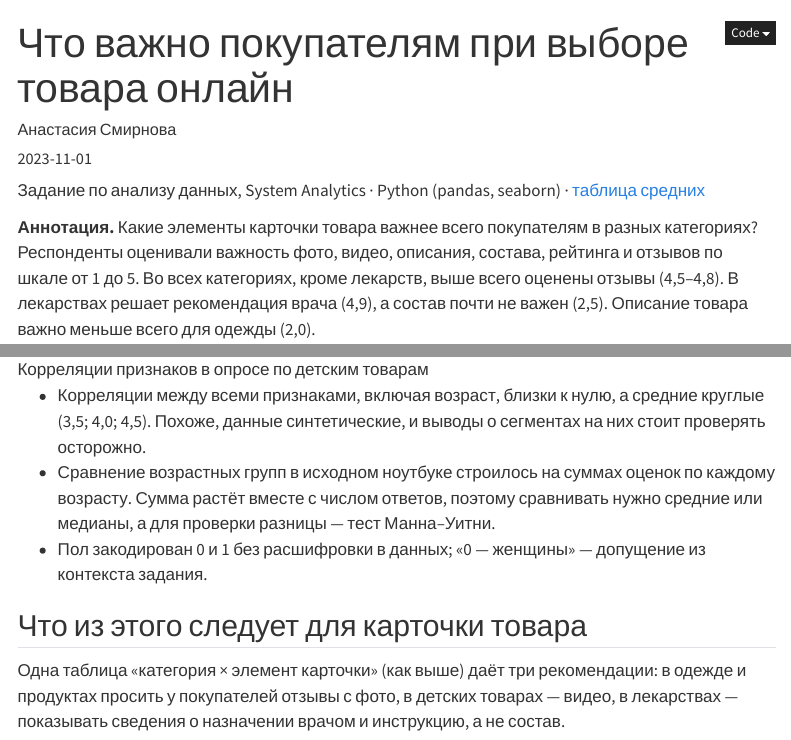
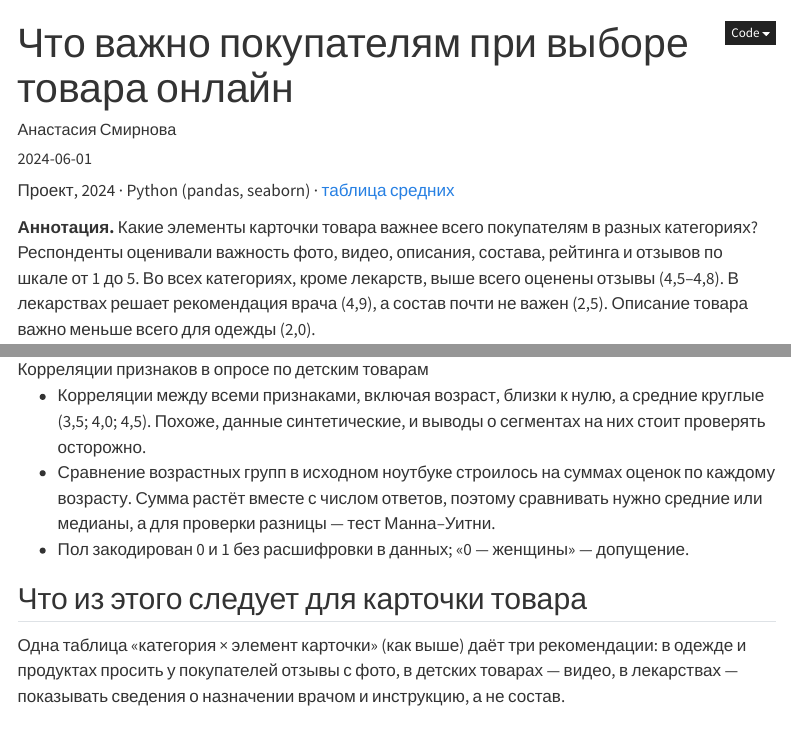
Before and after one commit to wickedstacy085/wickedstacy085.github.io, a Quarto document (projects/consumer-survey/index.qmd): the page in a window 1100 px wide, from its top, and a second part further down, joined at a grey line. Rendered offline with R 4.5, knitr and Pandoc in place of Quarto, with nearby package versions; menus at the side of the page are left out.

Commit message:
Add files via upload

```diff
--- a/projects/consumer-survey/index.qmd
+++ b/projects/consumer-survey/index.qmd
@@ -1,14 +1,14 @@
 ---
 title: "Что важно покупателям при выборе товара онлайн"
-description: "Задание по анализу данных (System Analytics): разведочный анализ четырёх опросов покупателей — одежда, детские товары, лекарства, продукты, 3700 анкет. Какие элементы карточки товара сильнее всего влияют на выбор."
+description: "Разведочный анализ четырёх опросов покупателей — одежда, детские товары, лекарства, продукты, 3700 анкет. Какие элементы карточки товара сильнее всего влияют на выбор."
 categories: [Python, pandas, разведочный анализ]
 order: 4
-date: 2023-11-01
+date: 2024-06-01
 author: Анастасия Смирнова
 ---
 
 ::: {.case-meta}
-Задание по анализу данных, System Analytics · Python (pandas, seaborn) ·
+Проект, 2024 · Python (pandas, seaborn) ·
 [таблица средних](https://github.com/wickedstacy085/wickedstacy085.github.io/blob/main/projects/consumer-survey/mean_ratings.csv)
 :::
 
@@ -49,7 +49,7 @@ author: Анастасия Смирнова
 - Сравнение возрастных групп в исходном ноутбуке строилось на суммах оценок по каждому возрасту.
   Сумма растёт вместе с числом ответов, поэтому сравнивать нужно средние или медианы, а для
   проверки разницы — тест Манна–Уитни.
-- Пол закодирован 0 и 1 без расшифровки в данных; «0 — женщины» — допущение из контекста задания.
+- Пол закодирован 0 и 1 без расшифровки в данных; «0 — женщины» — допущение.
 
 ## Что из этого следует для карточки товара
 
```
